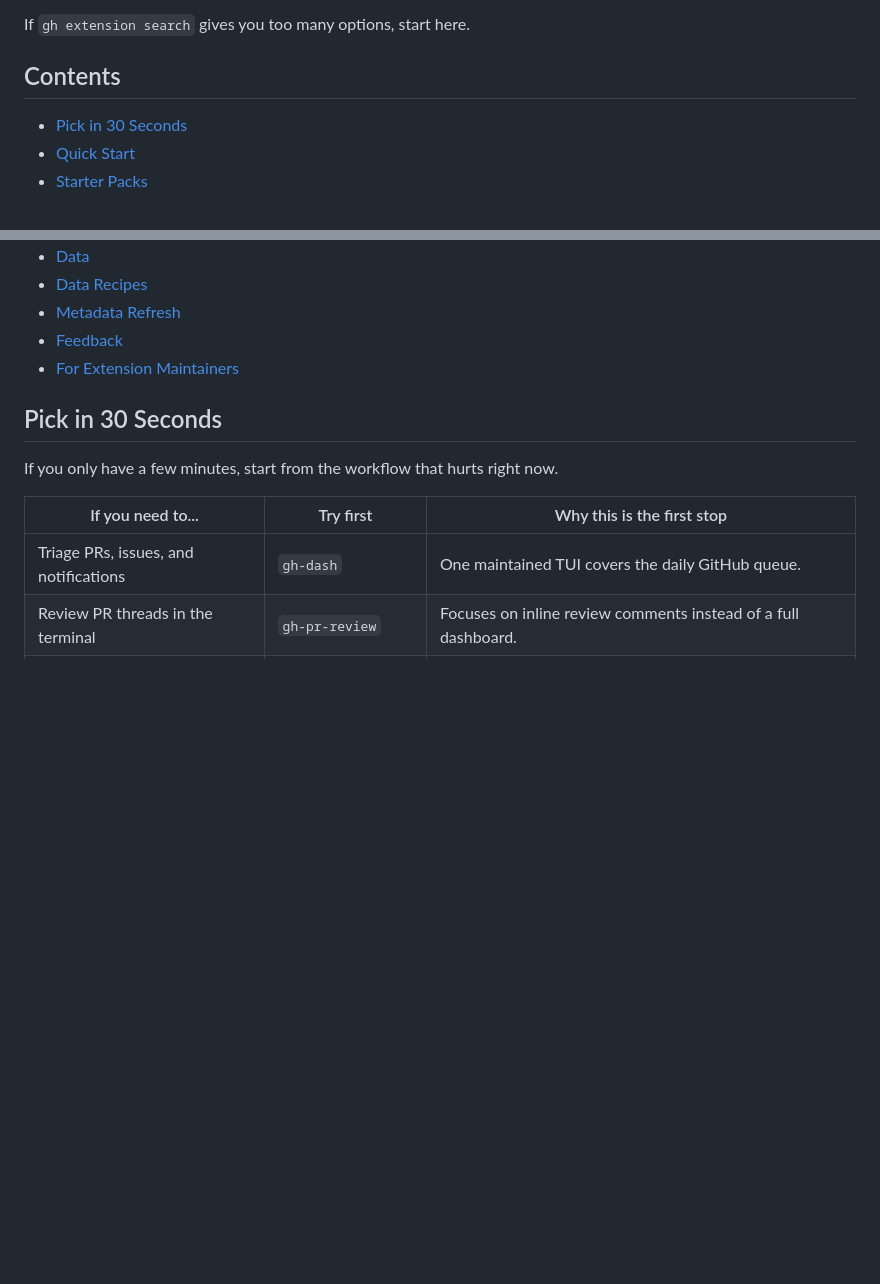
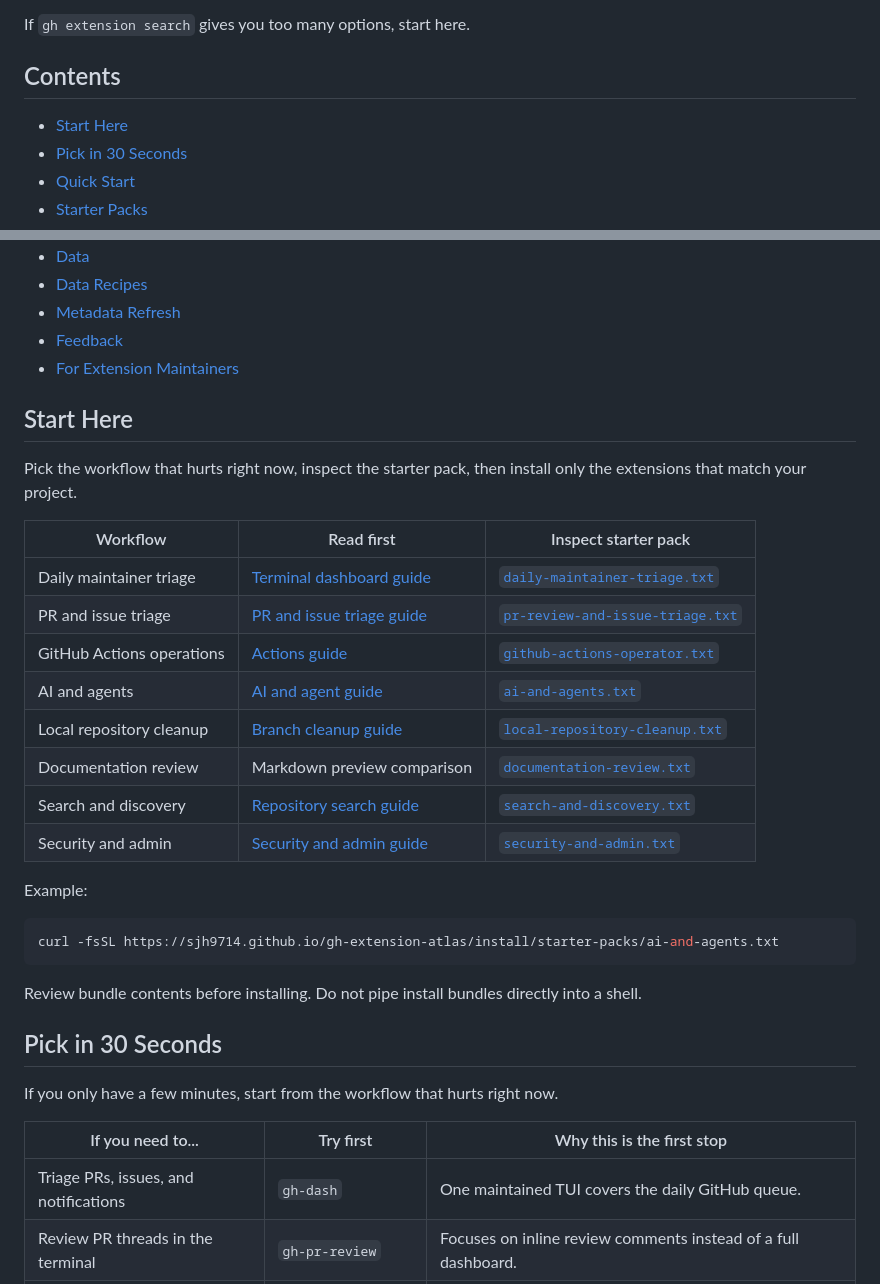
Before and after one commit to sjh9714/gh-extension-atlas, a Markdown page: README.md, 2 parts joined by grey strips. Rendered like a GitHub page; blank space fills up the shorter version.

Commit message:
docs: add readme start here router

````diff
--- a/README.md
+++ b/README.md
@@ -13,6 +13,7 @@ If `gh extension search` gives you too many options, start here.
 
 ## Contents
 
+- [Start Here](#start-here)
 - [Pick in 30 Seconds](#pick-in-30-seconds)
 - [Quick Start](#quick-start)
 - [Starter Packs](#starter-packs)
@@ -37,6 +38,29 @@ If `gh extension search` gives you too many options, start here.
 - [Metadata Refresh](#metadata-refresh)
 - [Feedback](#feedback)
 - [For Extension Maintainers](#for-extension-maintainers)
+
+## Start Here
+
+Pick the workflow that hurts right now, inspect the starter pack, then install only the extensions that match your project.
+
+| Workflow                  | Read first                                   | Inspect starter pack                                                                                                                  |
+| ------------------------- | -------------------------------------------- | ------------------------------------------------------------------------------------------------------------------------------------- |
+| Daily maintainer triage   | [Terminal dashboard guide][guide-dashboards] | [`daily-maintainer-triage.txt`](https://sjh9714.github.io/gh-extension-atlas/install/starter-packs/daily-maintainer-triage.txt)       |
+| PR and issue triage       | [PR and issue triage guide][guide-pr-issues] | [`pr-review-and-issue-triage.txt`](https://sjh9714.github.io/gh-extension-atlas/install/starter-packs/pr-review-and-issue-triage.txt) |
+| GitHub Actions operations | [Actions guide][guide-actions]               | [`github-actions-operator.txt`](https://sjh9714.github.io/gh-extension-atlas/install/starter-packs/github-actions-operator.txt)       |
+| AI and agents             | [AI and agent guide][guide-ai-agents]        | [`ai-and-agents.txt`](https://sjh9714.github.io/gh-extension-atlas/install/starter-packs/ai-and-agents.txt)                           |
+| Local repository cleanup  | [Branch cleanup guide][guide-branches]       | [`local-repository-cleanup.txt`](https://sjh9714.github.io/gh-extension-atlas/install/starter-packs/local-repository-cleanup.txt)     |
+| Documentation review      | Markdown preview comparison                  | [`documentation-review.txt`](https://sjh9714.github.io/gh-extension-atlas/install/starter-packs/documentation-review.txt)             |
+| Search and discovery      | [Repository search guide][guide-search]      | [`search-and-discovery.txt`](https://sjh9714.github.io/gh-extension-atlas/install/starter-packs/search-and-discovery.txt)             |
+| Security and admin        | [Security and admin guide][guide-security]   | [`security-and-admin.txt`](https://sjh9714.github.io/gh-extension-atlas/install/starter-packs/security-and-admin.txt)                 |
+
+Example:
+
+```sh
+curl -fsSL https://sjh9714.github.io/gh-extension-atlas/install/starter-packs/ai-and-agents.txt
+```
+
+Review bundle contents before installing. Do not pipe install bundles directly into a shell.
 
 ## Pick in 30 Seconds
 
````
